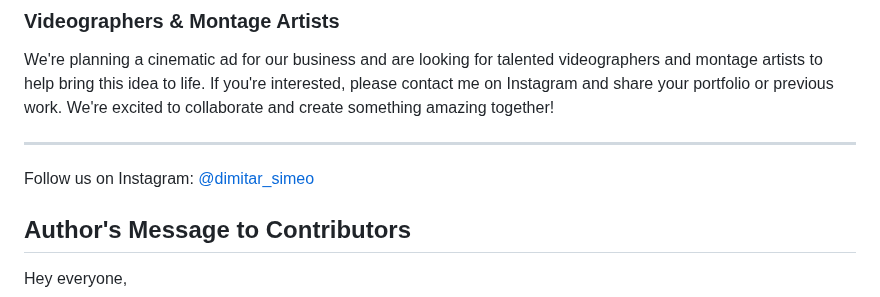
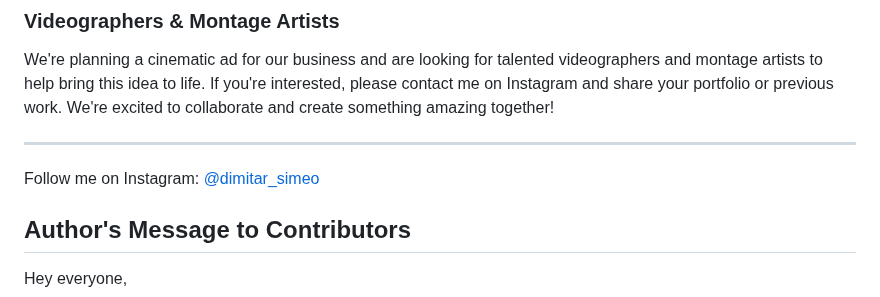
Before and after one commit to PingWinning/Installation-Bizz, a Markdown page: README.md, the part around the change. GitHub-like rendering.

Commit message:
follow me

```diff
--- a/README.md
+++ b/README.md
@@ -116,7 +116,7 @@ We're planning a cinematic ad for our business and are looking for talented vide
 
 ---
 
-Follow us on Instagram: [@dimitar_simeo](https://instagram.com/dimitar_simeo)
+Follow me on Instagram: [@dimitar_simeo](https://instagram.com/dimitar_simeo)
 
 ## Author's Message to Contributors
 
```
